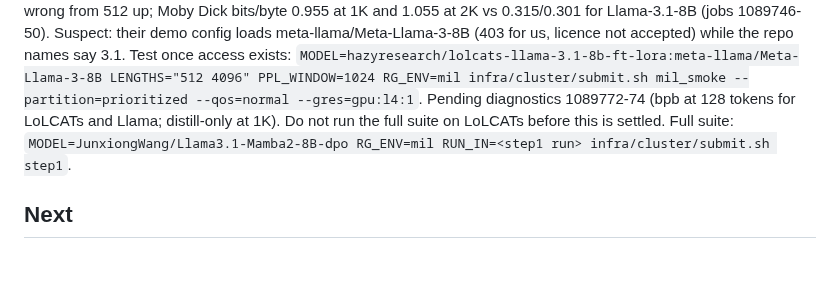
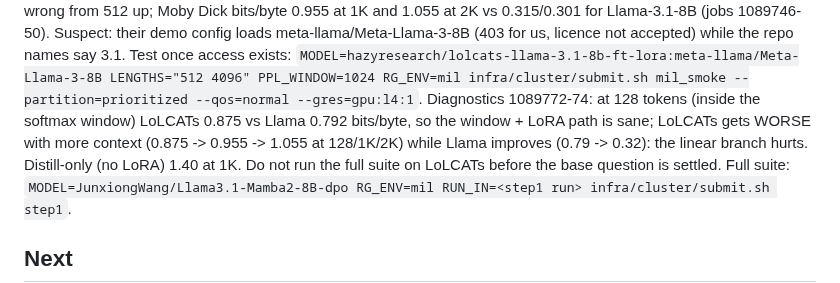
Before and after one commit to gottn/recall-guard, a Markdown page: STATE.md, the part around the change. Rendered like a GitHub page; blank space fills up the shorter version.

Commit message:
docs(state): LoLCATs linear branch hurts on 3.1 — bits/byte 0.875 at 128 tokens, 1.055 at 2K
Within the softmax window LoLCATs tracks its base (0.875 vs 0.792); with more context it gets worse while the base gets
better, which points at the Llama 3 vs 3.1 base (or a reimplementation gap the CPU tests cannot see).

Co-Authored-By: Claude Opus 5.5 <noreply@anthropic.com>

```diff
--- a/STATE.md
+++ b/STATE.md
@@ -51,8 +51,10 @@ UNVERIFIED: needle right at 128 and 512 tokens, wrong at 1K/4K; heldout_many wro
 at 1K and 1.055 at 2K vs 0.315/0.301 for Llama-3.1-8B (jobs 1089746-50). Suspect: their demo config loads
 meta-llama/Meta-Llama-3-8B (403 for us, licence not accepted) while the repo names say 3.1. Test once access exists:
 `MODEL=hazyresearch/lolcats-llama-3.1-8b-ft-lora:meta-llama/Meta-Llama-3-8B LENGTHS="512 4096" PPL_WINDOW=1024 RG_ENV=mil
-infra/cluster/submit.sh mil_smoke --partition=prioritized --qos=normal --gres=gpu:l4:1`. Pending diagnostics 1089772-74
-(bpb at 128 tokens for LoLCATs and Llama; distill-only at 1K). Do not run the full suite on LoLCATs before this is settled.
+infra/cluster/submit.sh mil_smoke --partition=prioritized --qos=normal --gres=gpu:l4:1`. Diagnostics 1089772-74: at 128
+tokens (inside the softmax window) LoLCATs 0.875 vs Llama 0.792 bits/byte, so the window + LoRA path is sane; LoLCATs gets
+WORSE with more context (0.875 -> 0.955 -> 1.055 at 128/1K/2K) while Llama improves (0.79 -> 0.32): the linear branch
+hurts. Distill-only (no LoRA) 1.40 at 1K. Do not run the full suite on LoLCATs before the base question is settled.
 Full suite: `MODEL=JunxiongWang/Llama3.1-Mamba2-8B-dpo RG_ENV=mil RUN_IN=<step1 run> infra/cluster/submit.sh step1`.
 
 ## Next
```
